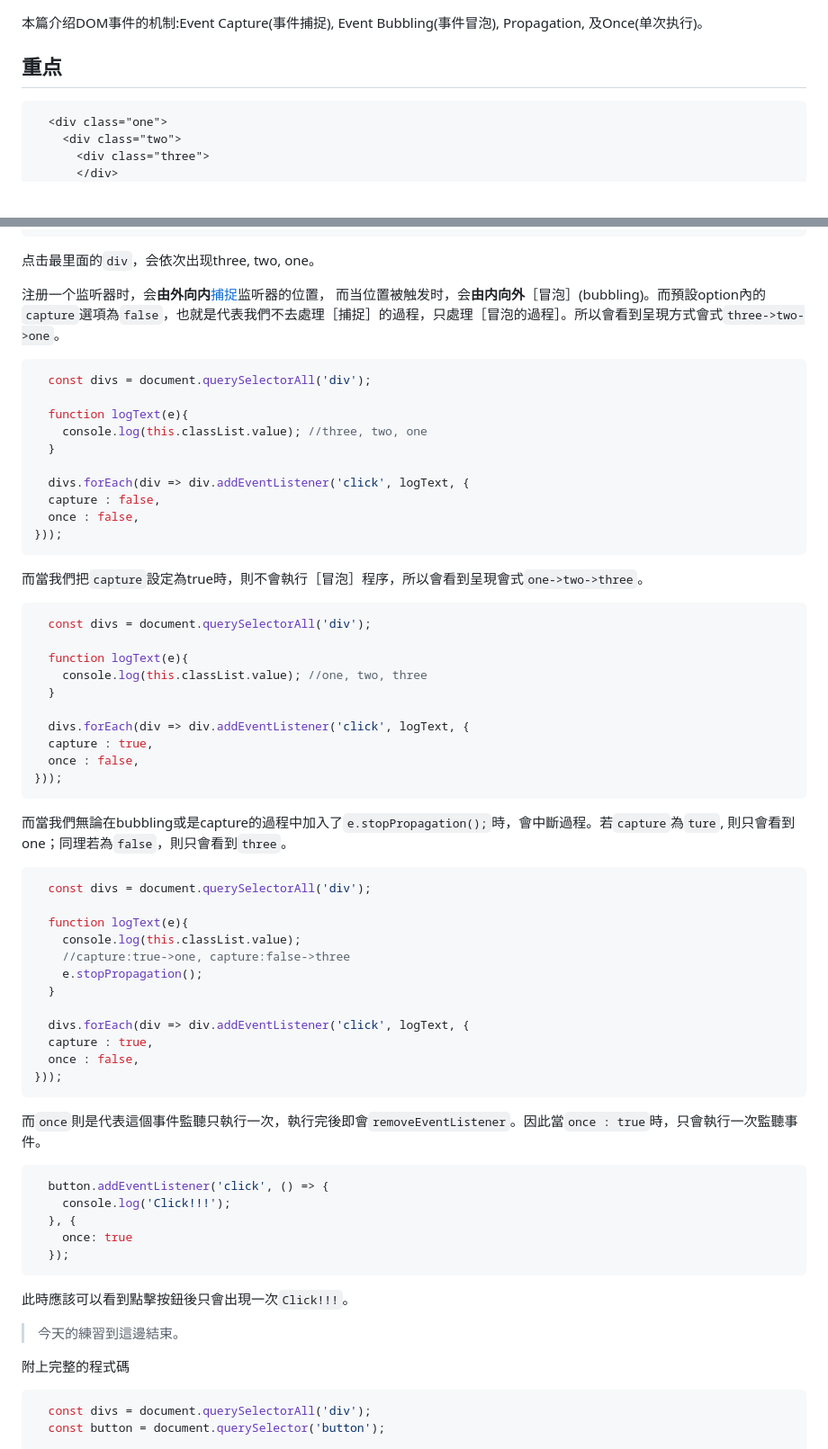
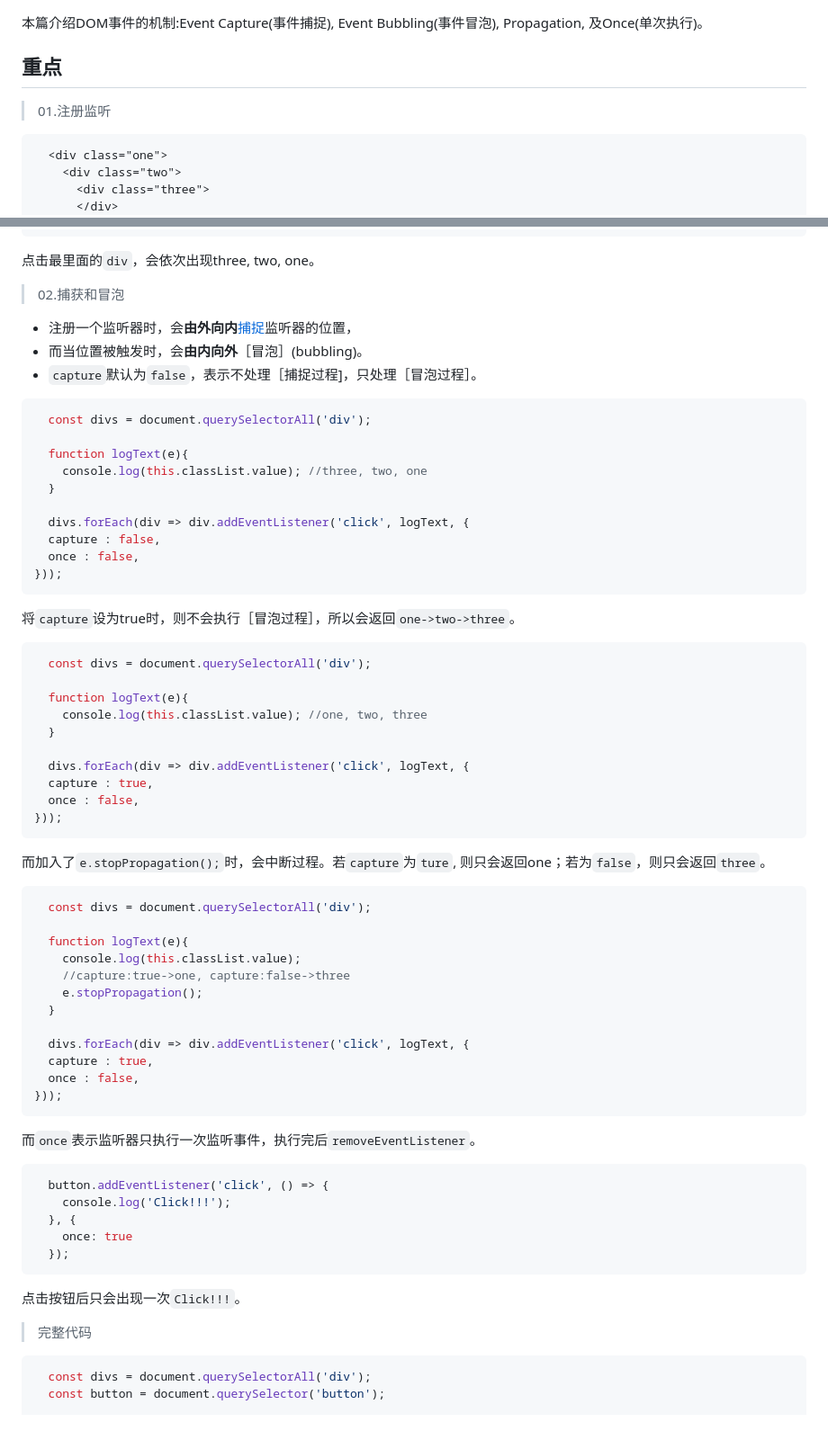
Before and after one commit to GentleCai-CH/FrontEndPravtice_02-Js, a Markdown page: 25 - Event Capture, Propagation, Bubbling and Once/README.md, 2 parts joined by grey strips. Shown at 90% size. Drawn GitHub-style; blank space fills up the shorter version.

````diff
--- a/25 - Event Capture, Propagation, Bubbling and Once/README.md
+++ b/25 - Event Capture, Propagation, Bubbling and Once/README.md
@@ -6,6 +6,7 @@
 
 ## 重点
 
+>01.注册监听
 ```html
   <div class="one">
     <div class="two">
@@ -42,8 +43,10 @@ divs.forEach(div => div.addEventListener('click', logText, {
 
 点击最里面的`div`，会依次出现three, two, one。
 
-注册一个监听器时，会**由外向内**[捕捉](Capture)监听器的位置，
-而当位置被触发时，会**由内向外**［冒泡］(bubbling)。而預設option內的`capture`選項為`false`，也就是代表我們不去處理［捕捉］的過程，只處理［冒泡的過程］。所以會看到呈現方式會式`three->two->one`。
+>02.捕获和冒泡
+- 注册一个监听器时，会**由外向内**[捕捉](Capture)监听器的位置，
+- 而当位置被触发时，会**由内向外**［冒泡］(bubbling)。
+- `capture`默认为`false`，表示不处理［捕捉过程]，只处理［冒泡过程］。
 
 ```javascript
   const divs = document.querySelectorAll('div');
@@ -60,7 +63,7 @@ divs.forEach(div => div.addEventListener('click', logText, {
 
 
 
-而當我們把`capture`設定為true時，則不會執行［冒泡］程序，所以會看到呈現會式`one->two->three`。
+将`capture`设为true时，则不会执行［冒泡过程］，所以会返回`one->two->three`。
 
 ```javascript
   const divs = document.querySelectorAll('div');
@@ -77,7 +80,7 @@ divs.forEach(div => div.addEventListener('click', logText, {
 
 
 
-而當我們無論在bubbling或是capture的過程中加入了`e.stopPropagation();`時，會中斷過程。若`capture`為`ture`, 則只會看到one；同理若為`false`，則只會看到`three`。
+而加入了`e.stopPropagation();`时，会中断过程。若`capture`为`ture`, 则只会返回one；若为`false`，则只会返回`three`。
 
 ```javascript
   const divs = document.querySelectorAll('div');
@@ -94,7 +97,7 @@ divs.forEach(div => div.addEventListener('click', logText, {
 }));
 ```
 
-而`once`則是代表這個事件監聽只執行一次，執行完後即會`removeEventListener`。因此當`once : true`時，只會執行一次監聽事件。
+而`once`表示监听器只执行一次监听事件，执行完后`removeEventListener`。
 
 ```javascript
   button.addEventListener('click', () => {
@@ -104,11 +107,9 @@ divs.forEach(div => div.addEventListener('click', logText, {
   });
 ```
 
-此時應該可以看到點擊按鈕後只會出現一次`Click!!!`。
+点击按钮后只会出现一次`Click!!!`。
 
->今天的練習到這邊結束。
-
-附上完整的程式碼
+>完整代码
 
 ```javascript
   const divs = document.querySelectorAll('div');
````
